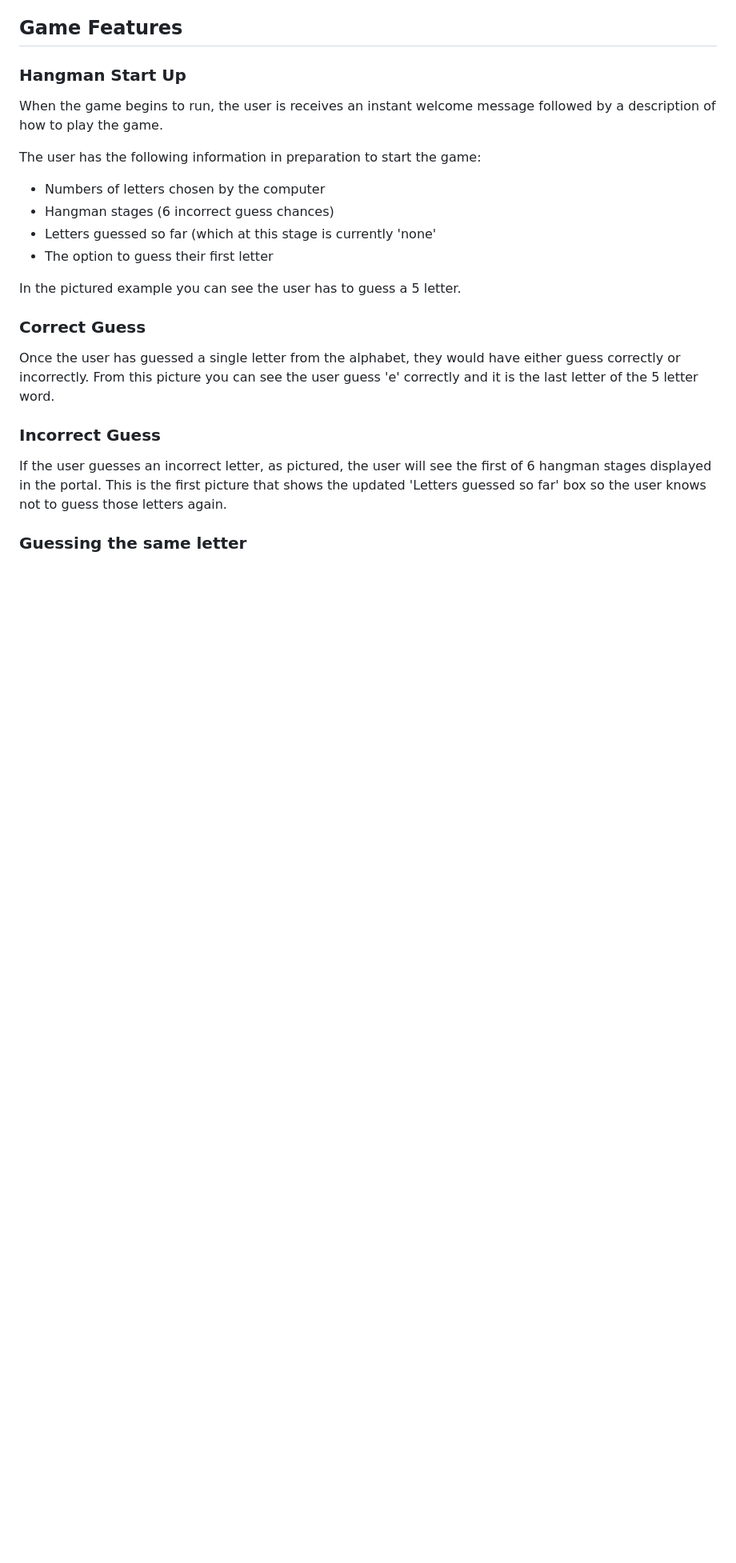
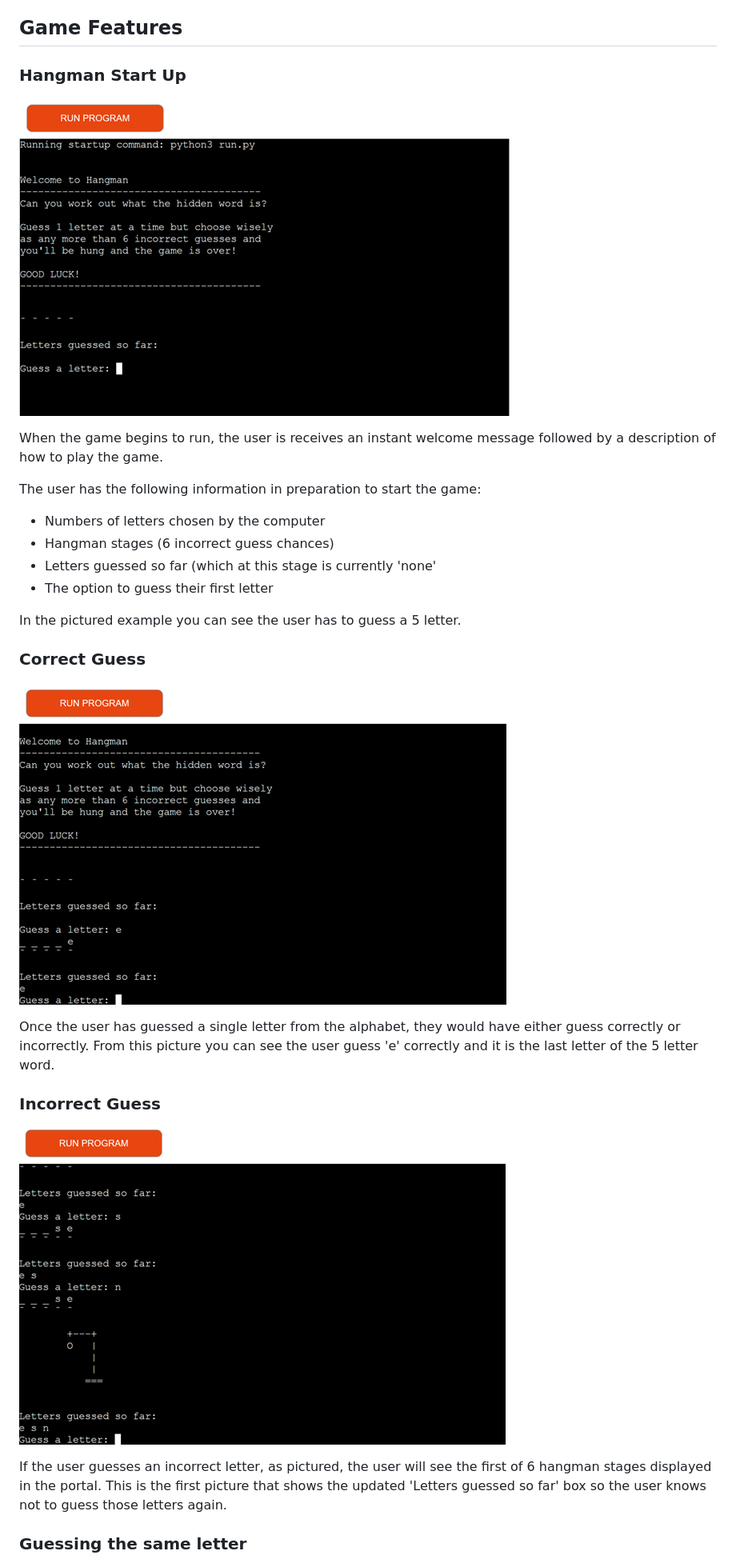
Before and after one commit to JamieTrev/hangman, a Markdown page: README.md, the part around one of its changes. Shown at 80% size. GitHub-like rendering; blank space fills up the shorter version.

```diff
--- a/README.md
+++ b/README.md
@@ -71,6 +68,8 @@ The user is welcomed to the game with a simple message and clear explanation of
 
 ### Hangman Start Up
 
+![start up](images/Start.png)
+
 When the game begins to run, the user is receives an instant welcome message followed by a description of how to play the game.
 
 The user has the following information in preparation to start the game:
@@ -82,9 +81,15 @@ The user has the following information in preparation to start the game:
 In the pictured example you can see the user has to guess a 5 letter.
 
 ### Correct Guess
+
+![correct guess](images/correct_guess.png)
+
 Once the user has guessed a single letter from the alphabet, they would have either guess correctly or incorrectly. From this picture you can see the user guess 'e' correctly and it is the last letter of the 5 letter word.
 
 ### Incorrect Guess
+
+![incorrect guess](images/incorrect_guess.png)
+
 If the user guesses an incorrect letter, as pictured, the user will see the first of 6 hangman stages displayed in the portal. This is the first picture that shows the updated 'Letters guessed so far' box so the user knows not to guess those letters again.
 
 ### Guessing the same letter
```
Also changed, not shown: other parts of README.md (+12 -8 lines).
